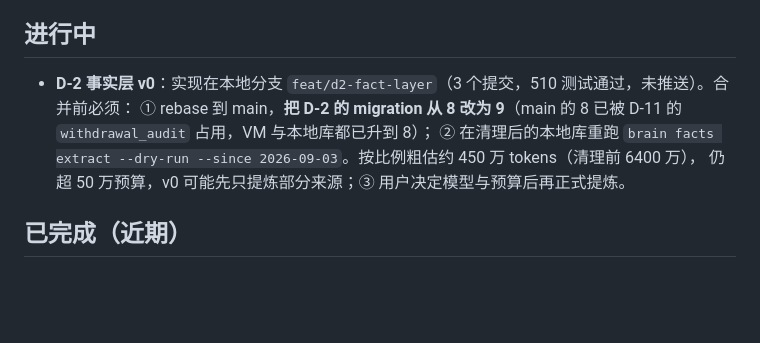
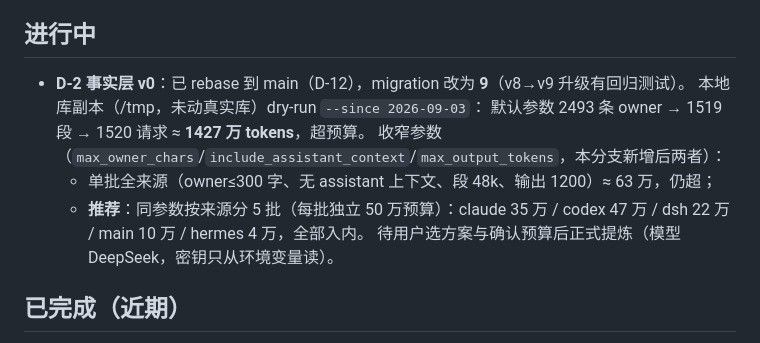
Before and after one commit to bbainthug/hindsight, a Markdown page: STATUS.md, the part around the change. Rendered like a GitHub page; blank space fills up the shorter version.

Commit message:
docs(status): D-2 已 rebase 并改 migration 9；记录真实库 dry-run 估算与收窄方案

```diff
--- a/STATUS.md
+++ b/STATUS.md
@@ -57,10 +57,13 @@
 
 ## 进行中
 
-- **D-2 事实层 v0**：实现在本地分支 `feat/d2-fact-layer`（3 个提交，510 测试通过，未推送）。合并前必须：
-  ① rebase 到 main，**把 D-2 的 migration 从 8 改为 9**（main 的 8 已被 D-11 的 `withdrawal_audit` 占用，VM 与本地库都已升到 8）；
-  ② 在清理后的本地库重跑 `brain facts extract --dry-run --since 2026-09-03`。按比例粗估约 450 万 tokens（清理前 6400 万），
-  仍超 50 万预算，v0 可能先只提炼部分来源；③ 用户决定模型与预算后再正式提炼。
+- **D-2 事实层 v0**：已 rebase 到 main（D-12），migration 改为 **9**（v8→v9 升级有回归测试）。
+  本地库副本（/tmp，未动真实库）dry-run `--since 2026-09-03`：
+  默认参数 2493 条 owner → 1519 段 → 1520 请求 ≈ **1427 万 tokens**，超预算。
+  收窄参数（`max_owner_chars`/`include_assistant_context`/`max_output_tokens`，本分支新增后两者）：
+  - 单批全来源（owner≤300 字、无 assistant 上下文、段 48k、输出 1200）≈ 63 万，仍超；
+  - **推荐**：同参数按来源分 5 批（每批独立 50 万预算）：claude 35 万 / codex 47 万 / dsh 22 万 / main 10 万 / hermes 4 万，全部入内。
+  待用户选方案与确认预算后正式提炼（模型 DeepSeek，密钥只从环境变量读）。
 
 ## 已完成（近期）
 
```
